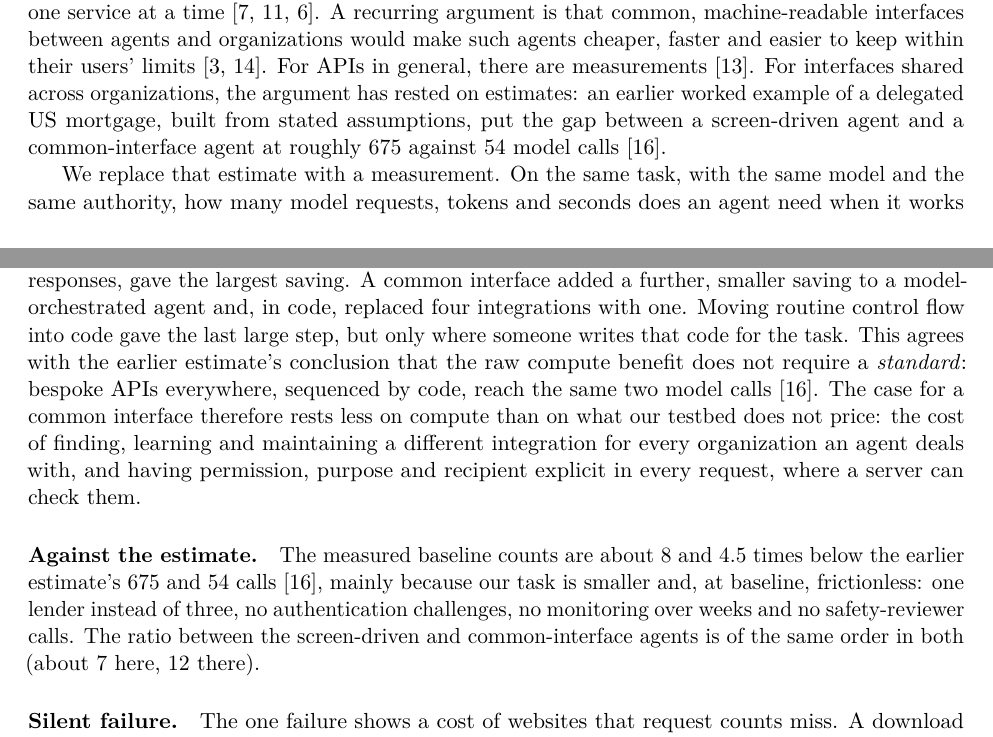
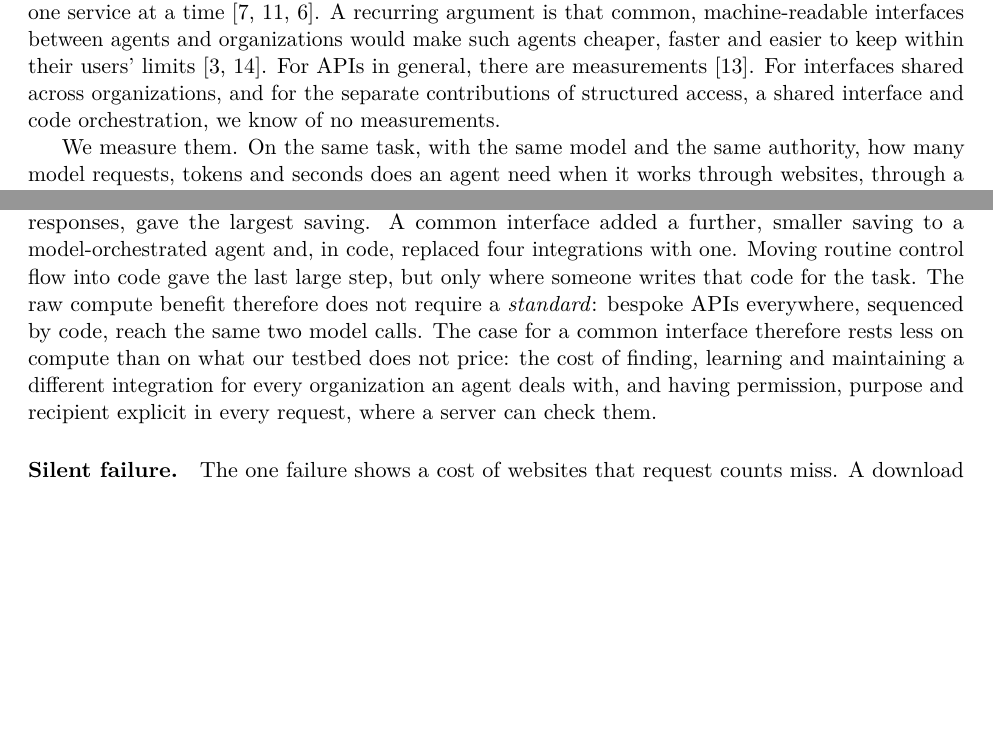
Before and after one commit to jeswr/mortgage-agent-interfaces, a LaTeX paper (paper/main.tex): two parts of pages 1 and 7 of 13, joined at a grey line, cut so that both start at the same text, the shorter picture padded with empty space. Compiled offline with pdfLaTeX.

Commit message:
Paper: stand alone without the earlier estimate

```diff
--- a/paper/main.tex
+++ b/paper/main.tex
@@ -23,9 +23,9 @@ Personal AI agents such as Meta's Muse and OpenAI's dots now act for people on w
 
 \section{Introduction}
 
-Personal agents are sold on giving people time back~\cite{muse,dots}. Today they mostly reach services through websites built for people, through the user's own accounts, or through connectors written for one service at a time~\cite{musesafety,dotssafety,plaid}. A recurring argument is that common, machine-readable interfaces between agents and organizations would make such agents cheaper, faster and easier to keep within their users' limits~\cite{cupa,agenticweb}. For APIs in general, there are measurements~\cite{beyondbrowsing}. For interfaces shared across organizations, the argument has rested on estimates: an earlier worked example of a delegated US mortgage, built from stated assumptions, put the gap between a screen-driven agent and a common-interface agent at roughly 675 against 54 model calls~\cite{scenario}.
+Personal agents are sold on giving people time back~\cite{muse,dots}. Today they mostly reach services through websites built for people, through the user's own accounts, or through connectors written for one service at a time~\cite{musesafety,dotssafety,plaid}. A recurring argument is that common, machine-readable interfaces between agents and organizations would make such agents cheaper, faster and easier to keep within their users' limits~\cite{cupa,agenticweb}. For APIs in general, there are measurements~\cite{beyondbrowsing}. For interfaces shared across organizations, and for the separate contributions of structured access, a shared interface and code orchestration, we know of no measurements.
 
-We replace that estimate with a measurement. On the same task, with the same model and the same authority, how many model requests, tokens and seconds does an agent need when it works through websites, through a different API at each organization, or through one common agent API? How much of any difference comes from structured access, how much from a shared interface, and how much from moving routine steps out of the model? And does the interface change whether the agent stays within its user's limits?
+We measure them. On the same task, with the same model and the same authority, how many model requests, tokens and seconds does an agent need when it works through websites, through a different API at each organization, or through one common agent API? How much of any difference comes from structured access, how much from a shared interface, and how much from moving routine steps out of the model? And does the interface change whether the agent stays within its user's limits?
 
 We contribute a small testbed in which one synthetic household's data is served identically through all three interfaces; measured costs and human interventions for seven agent set-ups, including an RDF variant of the common API, with two Claude models under five conditions; probes for over-sharing, prompt injection and out-of-limit offers; and a survey of how each part of the sandbox compares with services that exist today. The testbed, all run logs and the analysis scripts are public~\cite{artifact}.
 
@@ -146,9 +146,7 @@ C2 common API + code & 2 (2--2) & 0.02M & 22 & 5 & 4 approvals, 1 question \\
 
 \section{Discussion}
 
-\paragraph{Structure, sharing and code.} The measurements separate three changes that arguments for agent standards often bundle. Structured access, replacing pages with explicit requests and typed responses, gave the largest saving. A common interface added a further, smaller saving to a model-orchestrated agent and, in code, replaced four integrations with one. Moving routine control flow into code gave the last large step, but only where someone writes that code for the task. This agrees with the earlier estimate's conclusion that the raw compute benefit does not require a \emph{standard}: bespoke APIs everywhere, sequenced by code, reach the same two model calls~\cite{scenario}. The case for a common interface therefore rests less on compute than on what our testbed does not price: the cost of finding, learning and maintaining a different integration for every organization an agent deals with, and having permission, purpose and recipient explicit in every request, where a server can check them.
-
-\paragraph{Against the estimate.} The measured baseline counts are about 8 and 4.5 times below the earlier estimate's 675 and 54 calls~\cite{scenario}, mainly because our task is smaller and, at baseline, frictionless: one lender instead of three, no authentication challenges, no monitoring over weeks and no safety-reviewer calls. The ratio between the screen-driven and common-interface agents is of the same order in both (about 7 here, 12 there).
+\paragraph{Structure, sharing and code.} The measurements separate three changes that arguments for agent standards often bundle. Structured access, replacing pages with explicit requests and typed responses, gave the largest saving. A common interface added a further, smaller saving to a model-orchestrated agent and, in code, replaced four integrations with one. Moving routine control flow into code gave the last large step, but only where someone writes that code for the task. The raw compute benefit therefore does not require a \emph{standard}: bespoke APIs everywhere, sequenced by code, reach the same two model calls. The case for a common interface therefore rests less on compute than on what our testbed does not price: the cost of finding, learning and maintaining a different integration for every organization an agent deals with, and having permission, purpose and recipient explicit in every request, where a server can check them.
 
 \paragraph{Silent failure.} The one failure shows a cost of websites that request counts miss. A download returned a login page, and nothing in the browser's response marked the file as wrong. In this testbed API failures returned explicit errors, and with the common API the lender fetched records from their source, so the agent never handled the files at all.
 
```
Also changed, not shown: paper/main.pdf, paper/main.tex (1 more changed lines).
